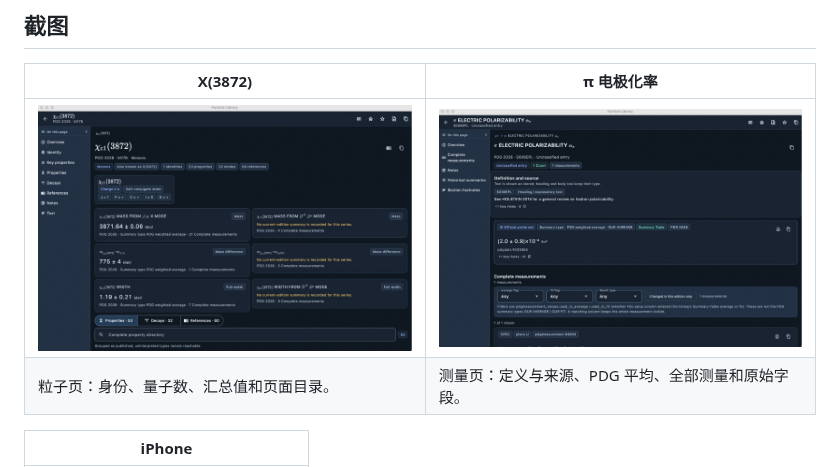
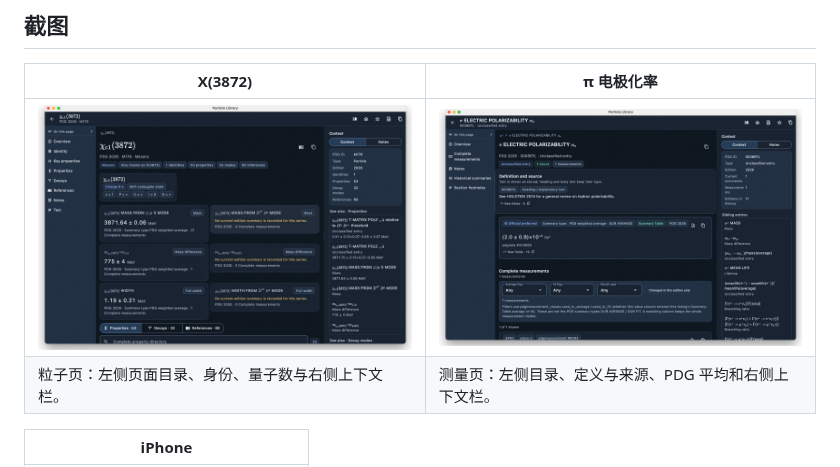
Before and after one commit to chensuhandsome/Particle-Library-windows, a Markdown page: README.zh-CN.md, the part around the change. GitHub-like rendering; pictures changed too: docs/assets/screenshots/desktop-polarizability.jpg, docs/assets/screenshots/desktop-x3872.jpg.

```diff
--- a/README.zh-CN.md
+++ b/README.zh-CN.md
@@ -17,7 +17,7 @@ Particle Library 是一个离线 PDG（Particle Data Group）粒子数据浏览
 | X(3872) | π 电极化率 |
 | --- | --- |
 | <img src="docs/assets/screenshots/desktop-x3872.jpg" alt="X(3872) 粒子页" width="640"> | <img src="docs/assets/screenshots/desktop-polarizability.jpg" alt="π 电极化率测量页" width="640"> |
-| 粒子页：身份、量子数、汇总值和页面目录。 | 测量页：定义与来源、PDG 平均、全部测量和原始字段。 |
+| 粒子页：左侧页面目录、身份、量子数与右侧上下文栏。 | 测量页：左侧目录、定义与来源、PDG 平均和右侧上下文栏。 |
 
 | iPhone |
 | --- |
```
Also changed, not shown: README.md (+1 -1 lines), 3 other files.
